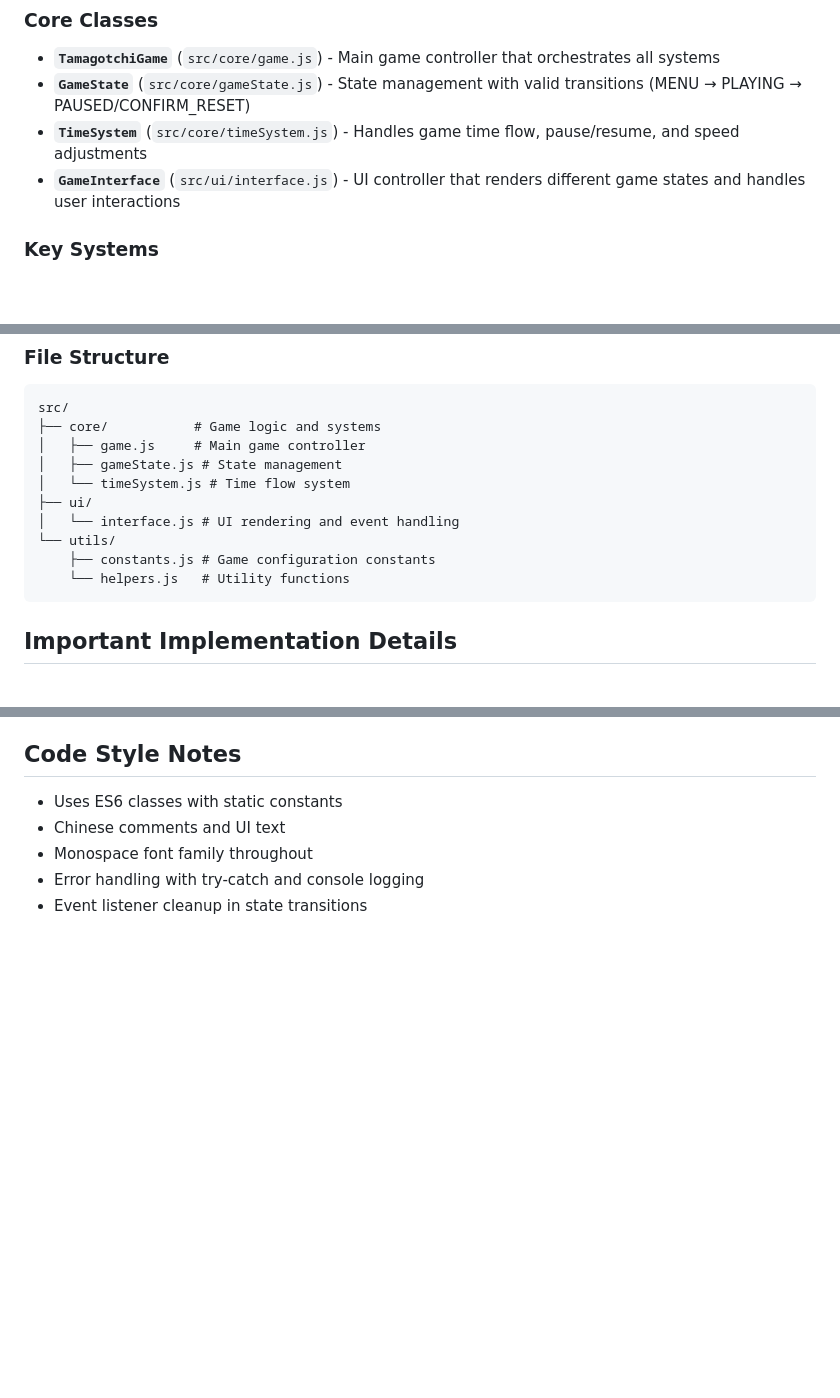
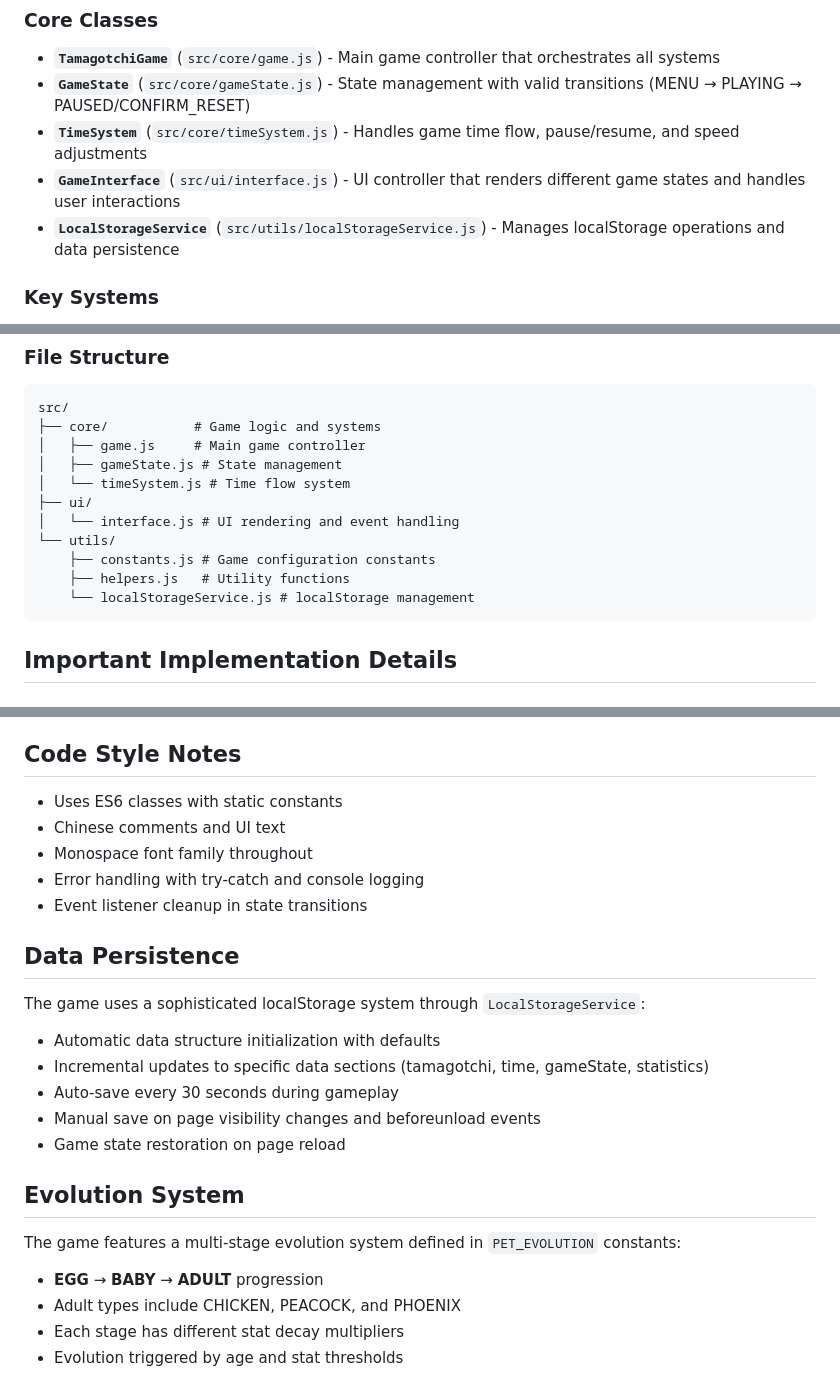
Before and after one commit to han348/Game, a Markdown page: CLAUDE.md, 3 parts joined by grey strips. Rendered like a GitHub page; blank space fills up the shorter version.

````diff
--- a/CLAUDE.md
+++ b/CLAUDE.md
@@ -28,6 +28,7 @@ The codebase follows a modular class-based architecture with clear separation of
 - **`GameState`** (`src/core/gameState.js`) - State management with valid transitions (MENU → PLAYING → PAUSED/CONFIRM_RESET)
 - **`TimeSystem`** (`src/core/timeSystem.js`) - Handles game time flow, pause/resume, and speed adjustments
 - **`GameInterface`** (`src/ui/interface.js`) - UI controller that renders different game states and handles user interactions
+- **`LocalStorageService`** (`src/utils/localStorageService.js`) - Manages localStorage operations and data persistence
 
 ### Key Systems
 
@@ -47,7 +48,8 @@ src/
 │   └── interface.js # UI rendering and event handling
 └── utils/
     ├── constants.js # Game configuration constants
-    └── helpers.js   # Utility functions
+    ├── helpers.js   # Utility functions
+    └── localStorageService.js # localStorage management
 ```
 
 ## Important Implementation Details
@@ -90,3 +92,20 @@ All game constants are defined in `src/utils/constants.js`:
 - Monospace font family throughout
 - Error handling with try-catch and console logging
 - Event listener cleanup in state transitions
+
+## Data Persistence
+
+The game uses a sophisticated localStorage system through `LocalStorageService`:
+- Automatic data structure initialization with defaults
+- Incremental updates to specific data sections (tamagotchi, time, gameState, statistics)
+- Auto-save every 30 seconds during gameplay
+- Manual save on page visibility changes and beforeunload events
+- Game state restoration on page reload
+
+## Evolution System
+
+The game features a multi-stage evolution system defined in `PET_EVOLUTION` constants:
+- **EGG** → **BABY** → **ADULT** progression
+- Adult types include CHICKEN, PEACOCK, and PHOENIX
+- Each stage has different stat decay multipliers
+- Evolution triggered by age and stat thresholds
````
